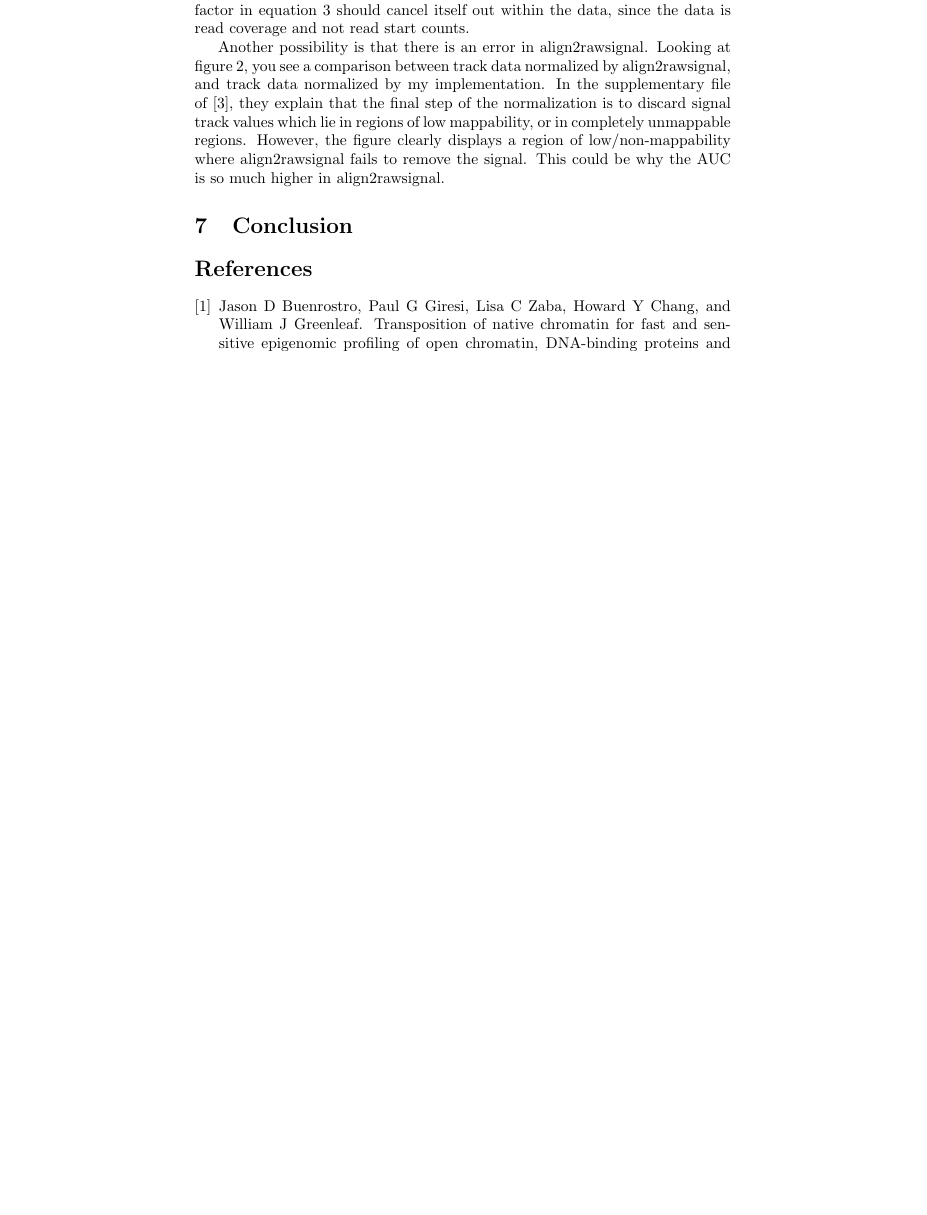
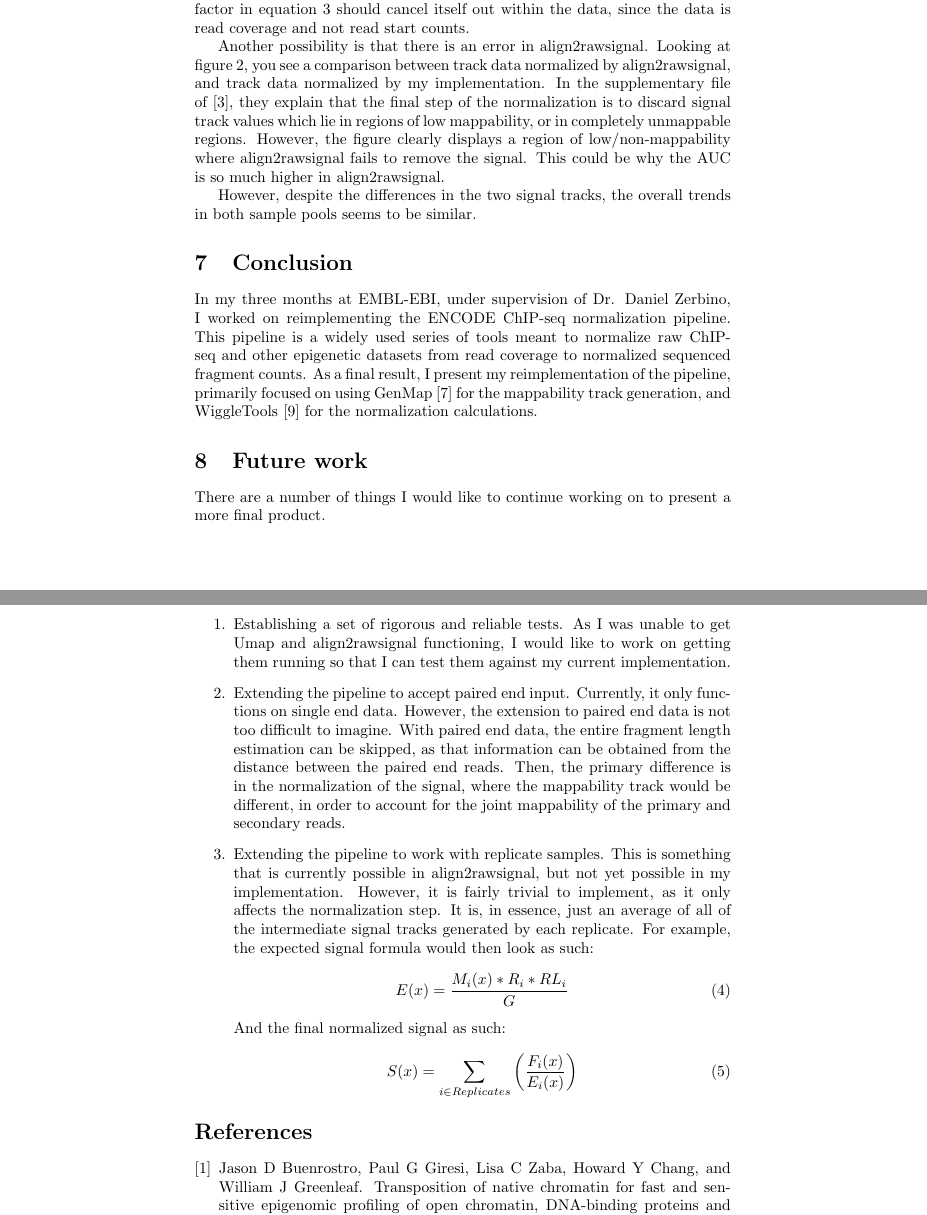
Before and after one commit to joshuak94/EBI_Journal, a LaTeX document (FinalWriteUp/FinalWriteUp.tex): part of page 10 of 11 before the commit and two parts of pages 9 and 10 of 13 after it, the two joined at a grey line, cut so that both start at the same text, the shorter picture padded with empty space. Compiled offline with pdfLaTeX.

Commit message:
Updates, add gitignore

```diff
--- a/FinalWriteUp/FinalWriteUp.tex
+++ b/FinalWriteUp/FinalWriteUp.tex
@@ -34,10 +34,9 @@
 }
 
 \lstset{style=mystyle}
-\graphicspath{{images/}}
 
 \title{Improving on the ENCODE ChIP-seq normalization pipeline}
-\author{Joshua Kim}
+\author{Joshua Kim\thanks{joshua.kim@fu-berlin.de}\\EMBL-EBI Hinxton, UK}
 
 \begin{document}
   \maketitle
@@ -313,4 +294,36 @@
     the figure clearly displays a region of low/non-mappability where align2rawsignal fails to remove the signal. This
     could be why the AUC is so much higher in align2rawsignal.
 
+    However, despite the differences in the two signal tracks, the overall trends in both sample pools seems to be similar.
+
   \section{Conclusion}
+  In my three months at EMBL-EBI, under supervision of Dr. Daniel Zerbino, I worked on reimplementing the ENCODE ChIP-seq
+  normalization pipeline. This pipeline is a widely used series of tools meant to normalize raw ChIP-seq and other
+  epigenetic datasets from read coverage to normalized sequenced fragment counts. As a final result, I present my
+  reimplementation of the pipeline, primarily focused on using GenMap \cite{pockrandt_genmap:_2019} for the mappability
+  track generation, and WiggleTools \cite{zerbino_wiggletools:_2014} for the normalization calculations.
+
+  \section{Future work}
+  There are a number of things I would like to continue working on to present a more final product.
+
+  \begin{enumerate}
+    \item Establishing a set of rigorous and reliable tests. As I was unable to get Umap and align2rawsignal functioning,
+          I would like to work on getting them running so that I can test them against my current implementation.
+    \item Extending the pipeline to accept paired end input. Currently, it only functions on single end data. However,
+          the extension to paired end data is not too difficult to imagine. With paired end data, the entire fragment
+          length estimation can be skipped, as that information can be obtained from the distance between the paired
+          end reads. Then, the primary difference is in the normalization of the signal, where the mappability track
+          would be different, in order to account for the joint mappability of the primary and secondary reads.
+    \item Extending the pipeline to work with replicate samples. This is something that is currently possible in
+          align2rawsignal, but not yet possible in my implementation. However, it is fairly trivial to implement, as it
+          only affects the normalization step. It is, in essence, just an average of all of the intermediate signal
+          tracks generated by each replicate. For example, the expected signal formula would then look as such:
+          \begin{equation}
+            \label{eq:4}
+            E(x) = \frac{M_i(x)*R_i*RL_i}{G}
+          \end{equation}
+          And the final normalized signal as such:
+          \begin{equation}
+            \label{eq:5}
+            S(x) = \sum_{i \in Replicates}\left(\frac{F_i(x)}{E_i(x)}\right)
+          \end{equation}
```
Also changed, not shown: FinalWriteUp/FinalWriteUp.tex (66 more changed lines). Lines whose indentation alone changed are shown as unchanged.
